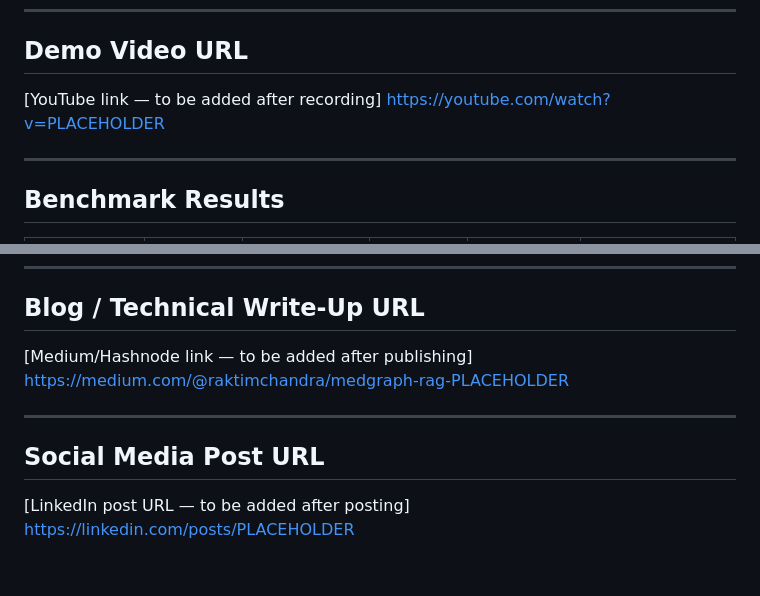
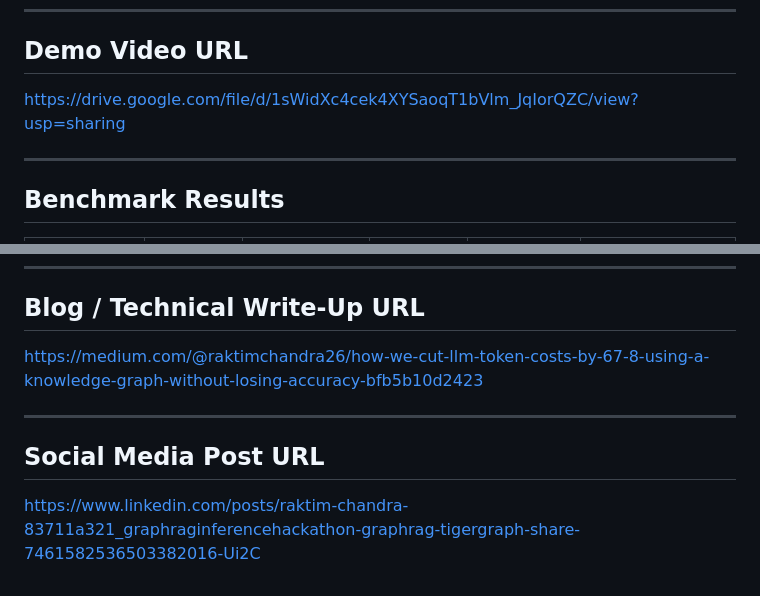
Before and after one commit to RaktimChandra/medgraph-rag, a Markdown page: docs/unstop_submission.md, 2 parts joined by grey strips. Rendered like a GitHub page.

```diff
--- a/docs/unstop_submission.md
+++ b/docs/unstop_submission.md
@@ -56,8 +56,7 @@ https://github.com/raktimchandra/medgraph-rag
 ---
 
 ## Demo Video URL
-[YouTube link — to be added after recording]
-https://youtube.com/watch?v=PLACEHOLDER
+https://drive.google.com/file/d/1sWidXc4cek4XYSaoqT1bVlm_JqIorQZC/view?usp=sharing
 
 ---
 
@@ -84,11 +83,9 @@ Full results: benchmark_results.json in repository.
 ---
 
 ## Blog / Technical Write-Up URL
-[Medium/Hashnode link — to be added after publishing]
-https://medium.com/@raktimchandra/medgraph-rag-PLACEHOLDER
+https://medium.com/@raktimchandra26/how-we-cut-llm-token-costs-by-67-8-using-a-knowledge-graph-without-losing-accuracy-bfb5b10d2423
 
 ---
 
 ## Social Media Post URL
-[LinkedIn post URL — to be added after posting]
-https://linkedin.com/posts/PLACEHOLDER
+https://www.linkedin.com/posts/raktim-chandra-83711a321_graphraginferencehackathon-graphrag-tigergraph-share-7461582536503382016-Ui2C
```
